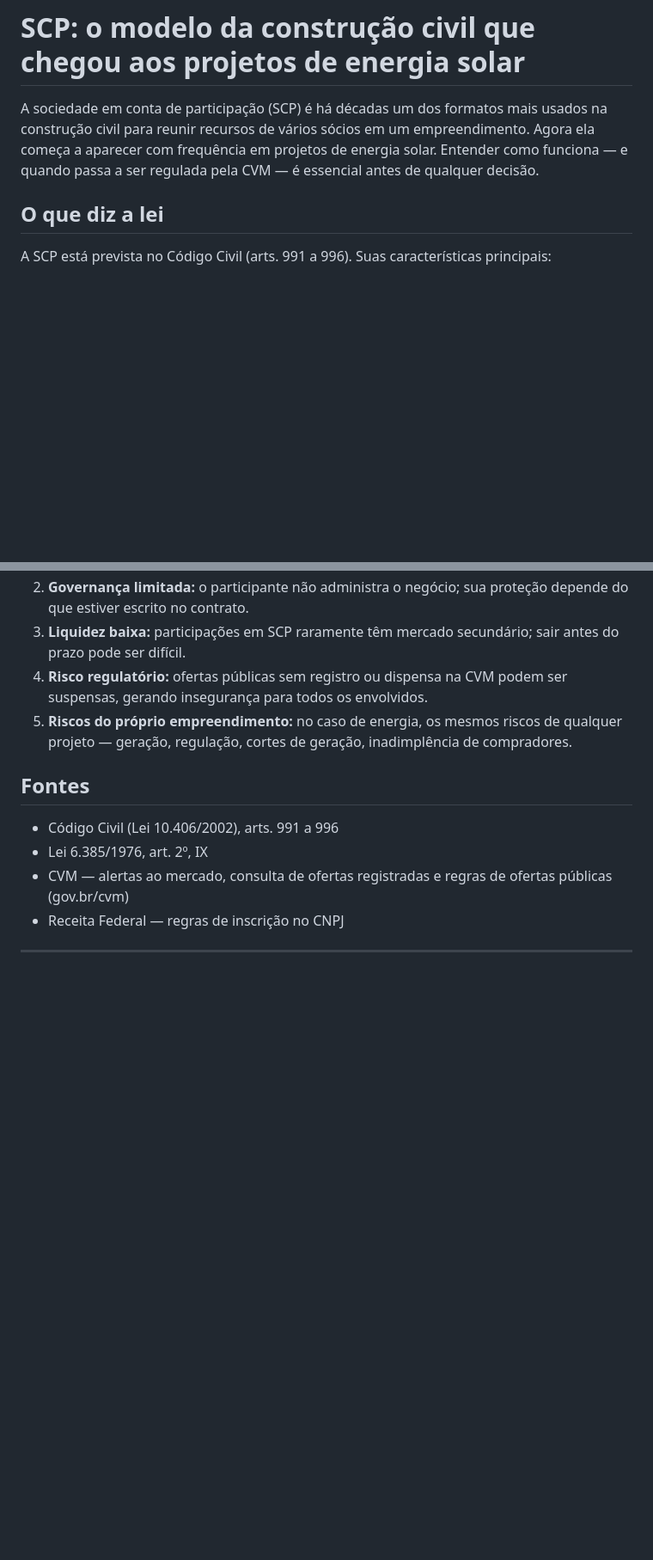
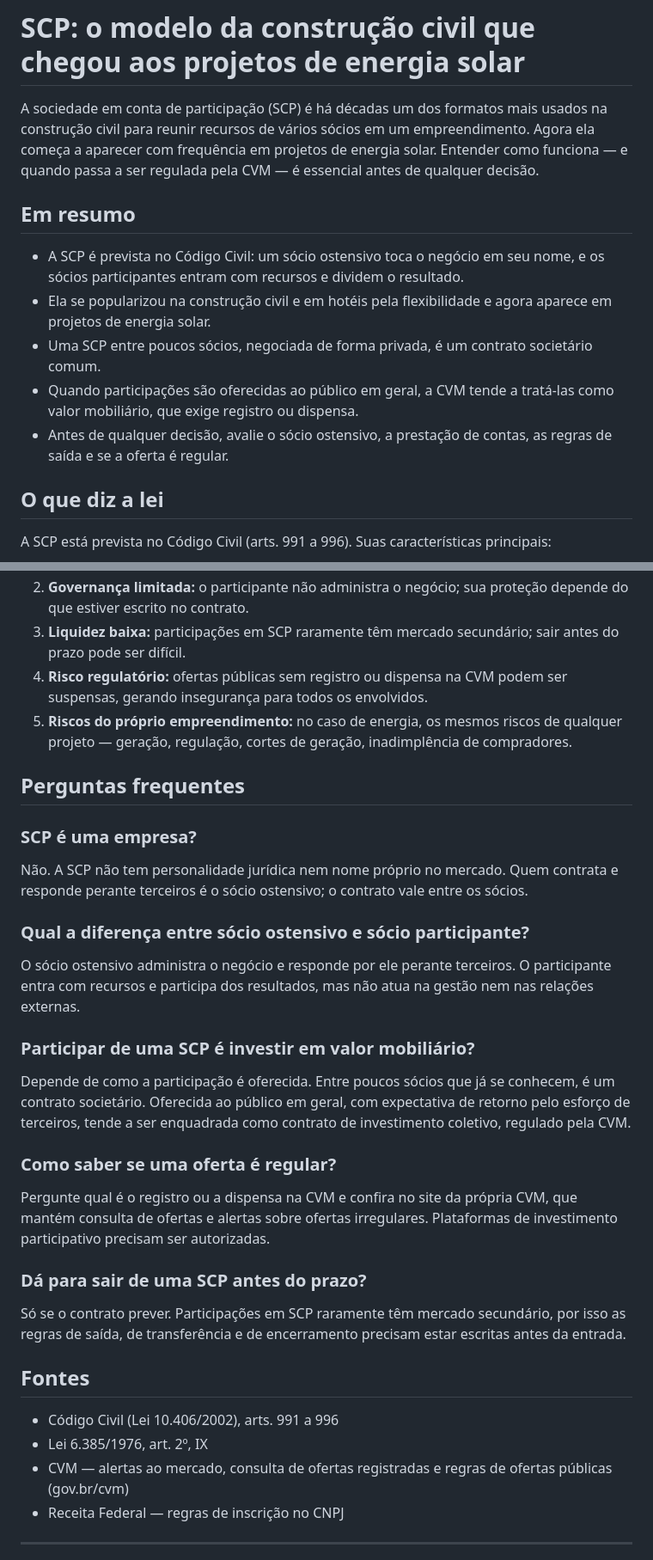
Before and after one commit to andradedrumondricardo-cell/Investidores, a Markdown page: artigos/14-scp-sociedade-em-conta-de-participacao.md, 2 parts joined by grey strips. Shown at 86% size. Rendered like a GitHub page; blank space fills up the shorter version.

```diff
--- a/artigos/14-scp-sociedade-em-conta-de-participacao.md
+++ b/artigos/14-scp-sociedade-em-conta-de-participacao.md
@@ -1,6 +1,14 @@
 # SCP: o modelo da construção civil que chegou aos projetos de energia solar
 
 A sociedade em conta de participação (SCP) é há décadas um dos formatos mais usados na construção civil para reunir recursos de vários sócios em um empreendimento. Agora ela começa a aparecer com frequência em projetos de energia solar. Entender como funciona — e quando passa a ser regulada pela CVM — é essencial antes de qualquer decisão.
+
+## Em resumo
+
+- A SCP é prevista no Código Civil: um sócio ostensivo toca o negócio em seu nome, e os sócios participantes entram com recursos e dividem o resultado.
+- Ela se popularizou na construção civil e em hotéis pela flexibilidade e agora aparece em projetos de energia solar.
+- Uma SCP entre poucos sócios, negociada de forma privada, é um contrato societário comum.
+- Quando participações são oferecidas ao público em geral, a CVM tende a tratá-las como valor mobiliário, que exige registro ou dispensa.
+- Antes de qualquer decisão, avalie o sócio ostensivo, a prestação de contas, as regras de saída e se a oferta é regular.
 
 ## O que diz a lei
 
@@ -53,6 +61,23 @@ A CVM já emitiu alertas e ordens de suspensão contra ofertas públicas irregul
 4. **Risco regulatório:** ofertas públicas sem registro ou dispensa na CVM podem ser suspensas, gerando insegurança para todos os envolvidos.
 5. **Riscos do próprio empreendimento:** no caso de energia, os mesmos riscos de qualquer projeto — geração, regulação, cortes de geração, inadimplência de compradores.
 
+## Perguntas frequentes
+
+### SCP é uma empresa?
+Não. A SCP não tem personalidade jurídica nem nome próprio no mercado. Quem contrata e responde perante terceiros é o sócio ostensivo; o contrato vale entre os sócios.
+
+### Qual a diferença entre sócio ostensivo e sócio participante?
+O sócio ostensivo administra o negócio e responde por ele perante terceiros. O participante entra com recursos e participa dos resultados, mas não atua na gestão nem nas relações externas.
+
+### Participar de uma SCP é investir em valor mobiliário?
+Depende de como a participação é oferecida. Entre poucos sócios que já se conhecem, é um contrato societário. Oferecida ao público em geral, com expectativa de retorno pelo esforço de terceiros, tende a ser enquadrada como contrato de investimento coletivo, regulado pela CVM.
+
+### Como saber se uma oferta é regular?
+Pergunte qual é o registro ou a dispensa na CVM e confira no site da própria CVM, que mantém consulta de ofertas e alertas sobre ofertas irregulares. Plataformas de investimento participativo precisam ser autorizadas.
+
+### Dá para sair de uma SCP antes do prazo?
+Só se o contrato prever. Participações em SCP raramente têm mercado secundário, por isso as regras de saída, de transferência e de encerramento precisam estar escritas antes da entrada.
+
 ## Fontes
 - Código Civil (Lei 10.406/2002), arts. 991 a 996
 - Lei 6.385/1976, art. 2º, IX
```
Also changed, not shown: artigos/13-ia-datacenters-energia.md (+25 -0 lines).
